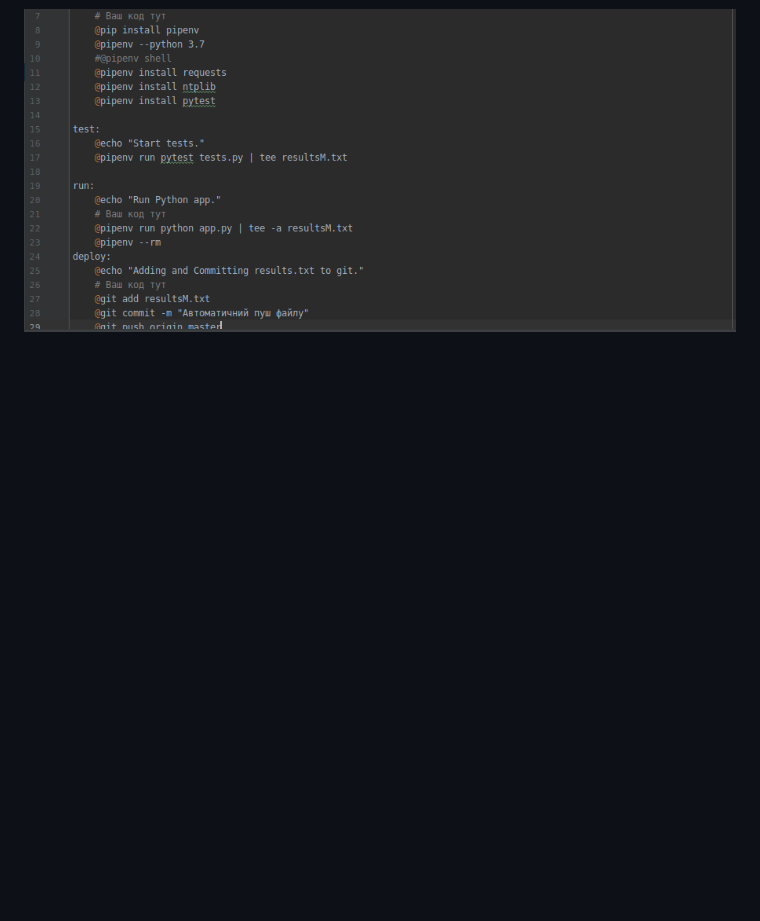
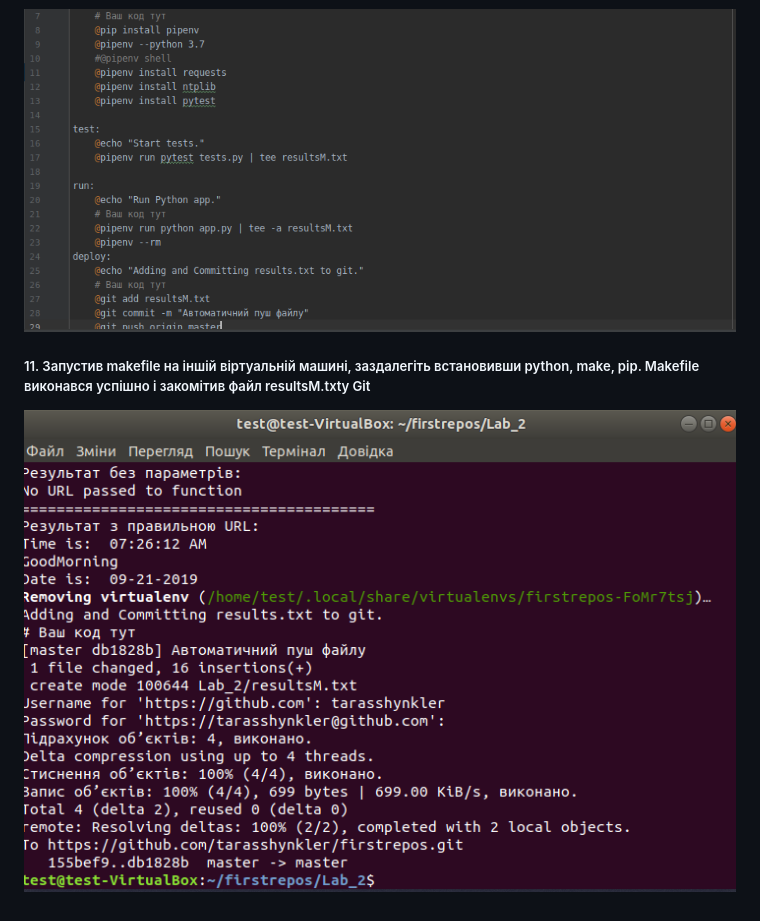
Before and after one commit to tarasshynkler/firstrepos, a Markdown page: Lab_2/README.md, the part around the change. GitHub-like rendering; pictures changed too: Lab_2/screenshots/scren5.png (added); blank space fills up the shorter version.

Commit message:
Lab_2 Виконав 14 пункт лаб роб

```diff
--- a/Lab_2/README.md
+++ b/Lab_2/README.md
@@ -15,3 +15,5 @@
 ![Screenshot](./screenshots/scren3.png)
 ##### 10. Заповнив makefile командами
 ![Screenshot](./screenshots/scren4.png)
+##### 11. Запустив makefile на іншій віртуальній машині, заздалегіть встановивши python, make, pip. Makefile виконався успішно і закомітив файл resultsM.txtу Git
+![Screenshot](./screenshots/scren5.png)
```
